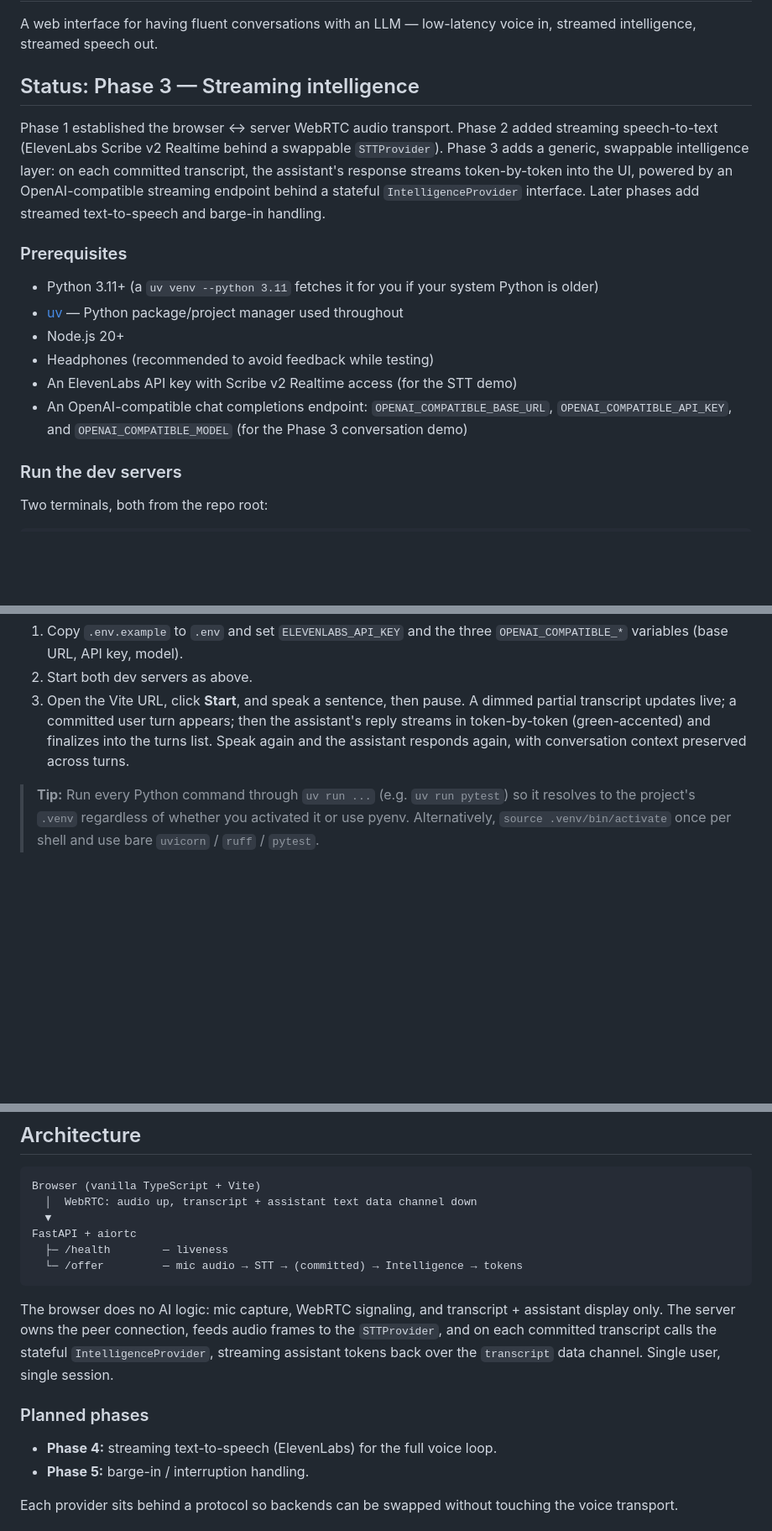
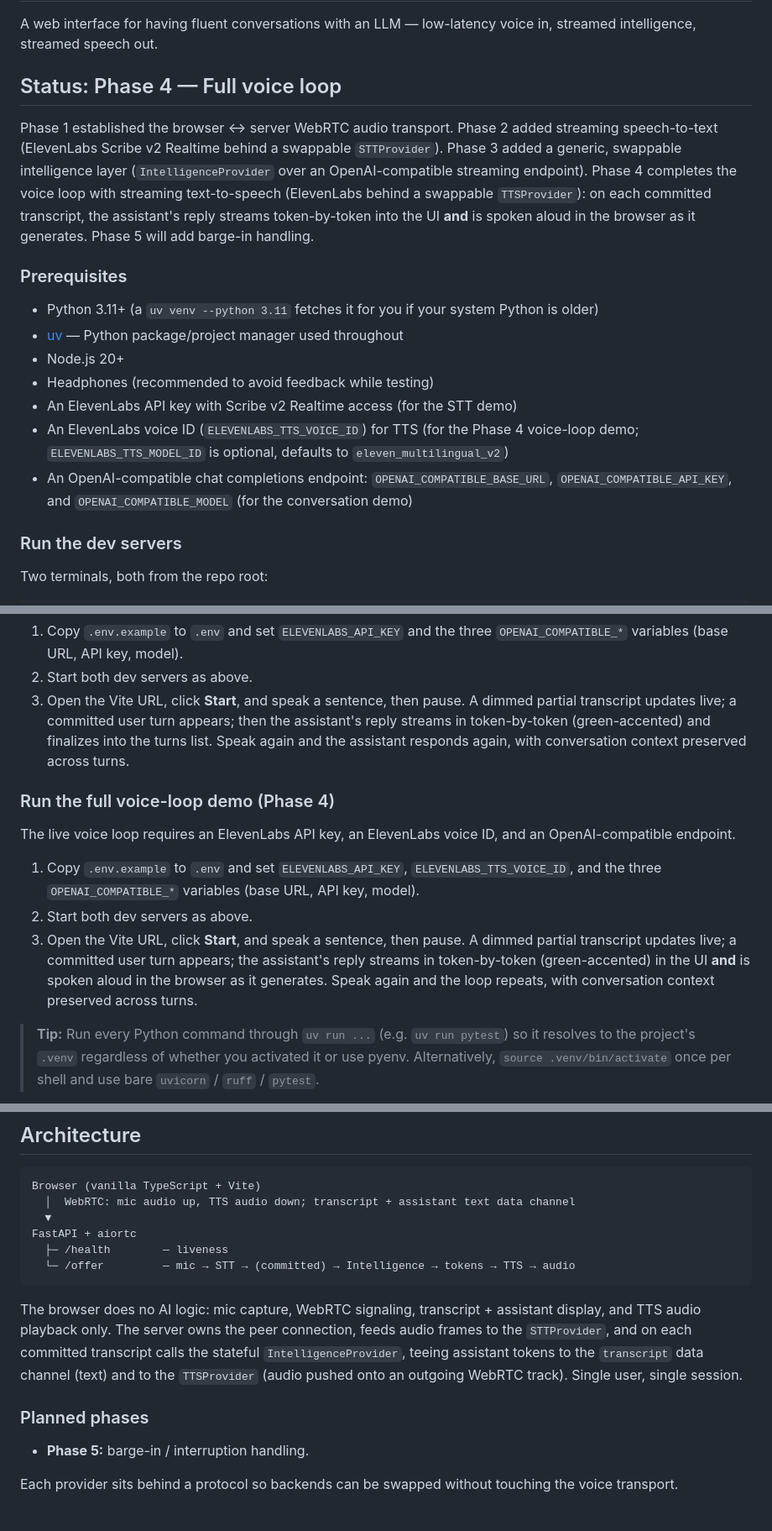
Before and after one commit to martinremy/fluid-voice-convo, a Markdown page: README.md, 3 parts joined by grey strips. Shown at 84% size. Rendered like a GitHub page; blank space fills up the shorter version.

Commit message:
docs: document the Phase 4 full voice-loop demo

````diff
--- a/README.md
+++ b/README.md
@@ -3,15 +3,16 @@
 A web interface for having fluent conversations with an LLM — low-latency voice
 in, streamed intelligence, streamed speech out.
 
-## Status: Phase 3 — Streaming intelligence
+## Status: Phase 4 — Full voice loop
 
 Phase 1 established the browser ↔ server WebRTC audio transport. Phase 2 added
 streaming speech-to-text (ElevenLabs Scribe v2 Realtime behind a swappable
-`STTProvider`). Phase 3 adds a generic, swappable intelligence layer: on each
-committed transcript, the assistant's response streams token-by-token into the
-UI, powered by an OpenAI-compatible streaming endpoint behind a stateful
-`IntelligenceProvider` interface. Later phases add streamed text-to-speech and
-barge-in handling.
+`STTProvider`). Phase 3 added a generic, swappable intelligence layer
+(`IntelligenceProvider` over an OpenAI-compatible streaming endpoint). Phase 4
+completes the voice loop with streaming text-to-speech (ElevenLabs behind a
+swappable `TTSProvider`): on each committed transcript, the assistant's reply
+streams token-by-token into the UI **and** is spoken aloud in the browser as it
+generates. Phase 5 will add barge-in handling.
 
 ### Prerequisites
 
@@ -22,8 +23,11 @@ barge-in handling.
 - Node.js 20+
 - Headphones (recommended to avoid feedback while testing)
 - An ElevenLabs API key with Scribe v2 Realtime access (for the STT demo)
+- An ElevenLabs voice ID (`ELEVENLABS_TTS_VOICE_ID`) for TTS (for the Phase 4
+  voice-loop demo; `ELEVENLABS_TTS_MODEL_ID` is optional, defaults to
+  `eleven_multilingual_v2`)
 - An OpenAI-compatible chat completions endpoint: `OPENAI_COMPATIBLE_BASE_URL`,
-  `OPENAI_COMPATIBLE_API_KEY`, and `OPENAI_COMPATIBLE_MODEL` (for the Phase 3
+  `OPENAI_COMPATIBLE_API_KEY`, and `OPENAI_COMPATIBLE_MODEL` (for the
   conversation demo)
 
 ### Run the dev servers
@@ -68,6 +72,21 @@ OpenAI-compatible endpoint.
    finalizes into the turns list. Speak again and the assistant responds again,
    with conversation context preserved across turns.
 
+### Run the full voice-loop demo (Phase 4)
+
+The live voice loop requires an ElevenLabs API key, an ElevenLabs voice ID,
+and an OpenAI-compatible endpoint.
+
+1. Copy `.env.example` to `.env` and set `ELEVENLABS_API_KEY`,
+   `ELEVENLABS_TTS_VOICE_ID`, and the three `OPENAI_COMPATIBLE_*` variables
+   (base URL, API key, model).
+2. Start both dev servers as above.
+3. Open the Vite URL, click **Start**, and speak a sentence, then pause. A
+   dimmed partial transcript updates live; a committed user turn appears; the
+   assistant's reply streams in token-by-token (green-accented) in the UI **and**
+   is spoken aloud in the browser as it generates. Speak again and the loop
+   repeats, with conversation context preserved across turns.
+
 > **Tip:** Run every Python command through `uv run ...` (e.g.
 > `uv run pytest`) so it resolves to the project's `.venv` regardless of
 > whether you activated it or use pyenv. Alternatively, `source .venv/bin/activate`
@@ -87,22 +106,22 @@ These run in CI on every push and pull request (see `.github/workflows/ci.yml`).
 
 ```
 Browser (vanilla TypeScript + Vite)
-  │  WebRTC: audio up, transcript + assistant text data channel down
+  │  WebRTC: mic audio up, TTS audio down; transcript + assistant text data channel
   ▼
 FastAPI + aiortc
   ├─ /health        — liveness
-  └─ /offer         — mic audio → STT → (committed) → Intelligence → tokens
+  └─ /offer         — mic → STT → (committed) → Intelligence → tokens → TTS → audio
 ```
 
-The browser does no AI logic: mic capture, WebRTC signaling, and transcript +
-assistant display only. The server owns the peer connection, feeds audio frames
-to the `STTProvider`, and on each committed transcript calls the stateful
-`IntelligenceProvider`, streaming assistant tokens back over the `transcript`
-data channel. Single user, single session.
+The browser does no AI logic: mic capture, WebRTC signaling, transcript +
+assistant display, and TTS audio playback only. The server owns the peer
+connection, feeds audio frames to the `STTProvider`, and on each committed
+transcript calls the stateful `IntelligenceProvider`, teeing assistant tokens to
+the `transcript` data channel (text) and to the `TTSProvider` (audio pushed onto
+an outgoing WebRTC track). Single user, single session.
 
 ### Planned phases
 
-- **Phase 4:** streaming text-to-speech (ElevenLabs) for the full voice loop.
 - **Phase 5:** barge-in / interruption handling.
 
 Each provider sits behind a protocol so backends can be swapped without touching
````
